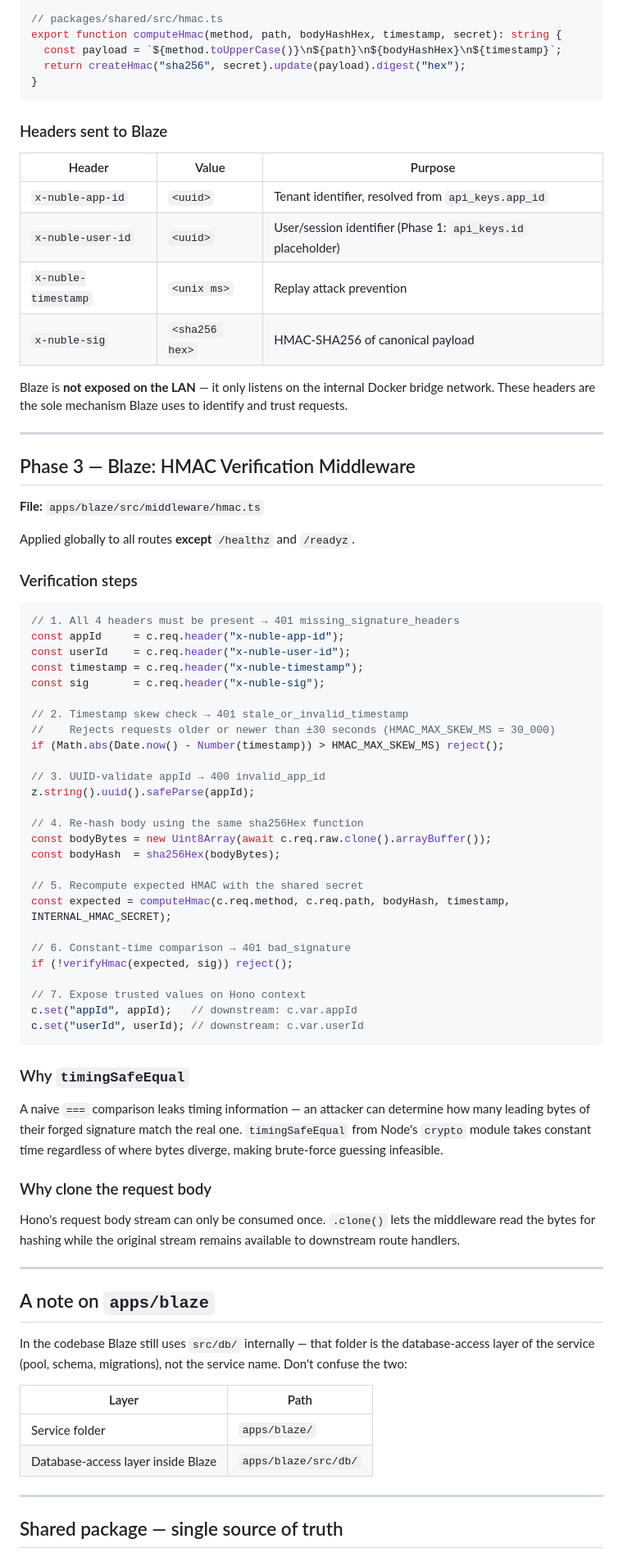
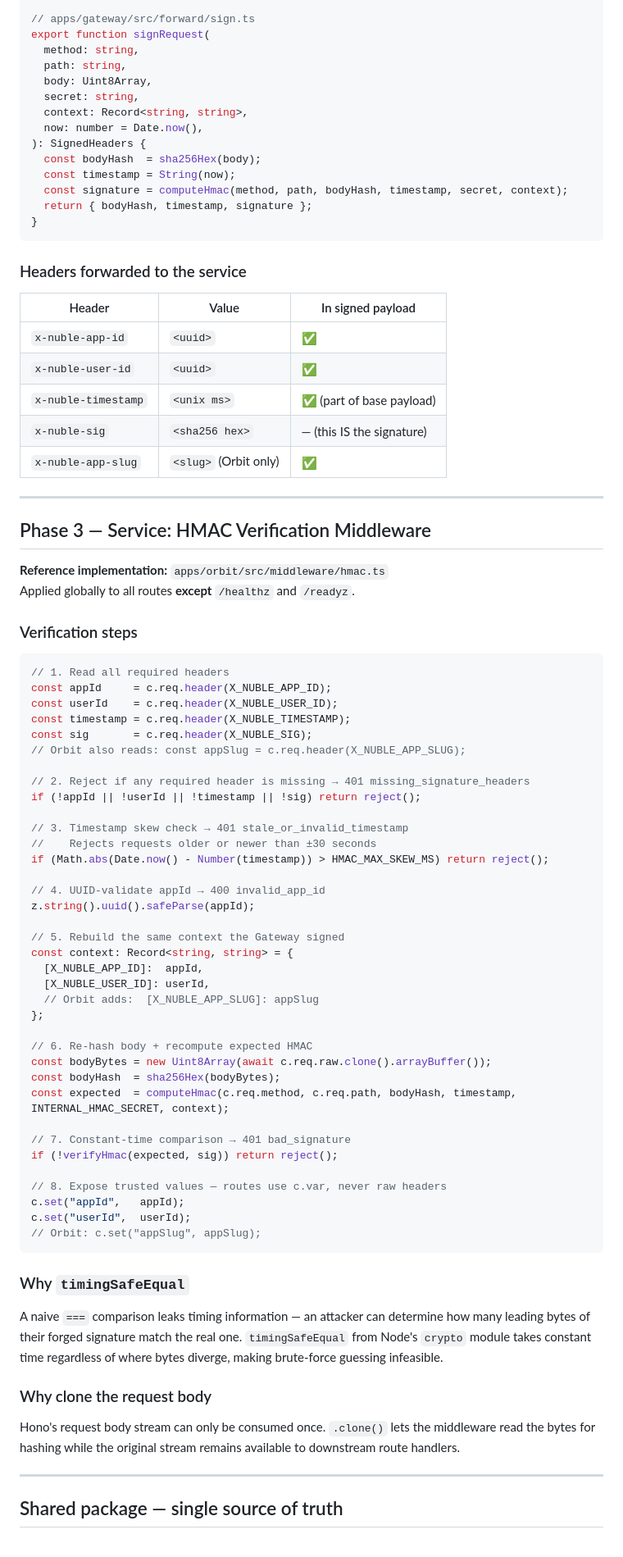
Before and after one commit to NabilMouzouna/NubleStation, a Markdown page: docs/documentation/hmac-signing-flow.md, the part around one of its changes. Shown at 82% size. Drawn GitHub-style.

Commit message:
docs: ADR 010 — SigV4-inspired canonical HMAC with signed context headers

````diff
--- a/docs/documentation/hmac-signing-flow.md
+++ b/docs/documentation/hmac-signing-flow.md
@@ -108,60 +163,77 @@ export function signRequest(method, path, body: Uint8Array, secret, now = Date.n
 }
 
-// packages/shared/src/hmac.ts
-export function computeHmac(method, path, bodyHashHex, timestamp, secret): string {
-  const payload = `${method.toUpperCase()}\n${path}\n${bodyHashHex}\n${timestamp}`;
-  return createHmac("sha256", secret).update(payload).digest("hex");
+// apps/gateway/src/forward/sign.ts
+export function signRequest(
+  method: string,
+  path: string,
+  body: Uint8Array,
+  secret: string,
+  context: Record<string, string>,
+  now: number = Date.now(),
+): SignedHeaders {
+  const bodyHash  = sha256Hex(body);
+  const timestamp = String(now);
+  const signature = computeHmac(method, path, bodyHash, timestamp, secret, context);
+  return { bodyHash, timestamp, signature };
 }
 ```
 
-### Headers sent to Blaze
+### Headers forwarded to the service
 
-| Header | Value | Purpose |
+| Header | Value | In signed payload |
 |---|---|---|
-| `x-nuble-app-id` | `<uuid>` | Tenant identifier, resolved from `api_keys.app_id` |
-| `x-nuble-user-id` | `<uuid>` | User/session identifier (Phase 1: `api_keys.id` placeholder) |
-| `x-nuble-timestamp` | `<unix ms>` | Replay attack prevention |
-| `x-nuble-sig` | `<sha256 hex>` | HMAC-SHA256 of canonical payload |
-
-Blaze is **not exposed on the LAN** — it only listens on the internal Docker bridge network. These headers are the sole mechanism Blaze uses to identify and trust requests.
+| `x-nuble-app-id` | `<uuid>` | ✅ |
+| `x-nuble-user-id` | `<uuid>` | ✅ |
+| `x-nuble-timestamp` | `<unix ms>` | ✅ (part of base payload) |
+| `x-nuble-sig` | `<sha256 hex>` | — (this IS the signature) |
+| `x-nuble-app-slug` | `<slug>` (Orbit only) | ✅ |
 
 ---
 
-## Phase 3 — Blaze: HMAC Verification Middleware
+## Phase 3 — Service: HMAC Verification Middleware
 
-**File:** `apps/blaze/src/middleware/hmac.ts`
-
+**Reference implementation:** `apps/orbit/src/middleware/hmac.ts`
 Applied globally to all routes **except** `/healthz` and `/readyz`.
 
 ### Verification steps
 
 ```typescript
-// 1. All 4 headers must be present → 401 missing_signature_headers
-const appId     = c.req.header("x-nuble-app-id");
-const userId    = c.req.header("x-nuble-user-id");
-const timestamp = c.req.header("x-nuble-timestamp");
-const sig       = c.req.header("x-nuble-sig");
+// 1. Read all required headers
+const appId     = c.req.header(X_NUBLE_APP_ID);
+const userId    = c.req.header(X_NUBLE_USER_ID);
+const timestamp = c.req.header(X_NUBLE_TIMESTAMP);
+const sig       = c.req.header(X_NUBLE_SIG);
+// Orbit also reads: const appSlug = c.req.header(X_NUBLE_APP_SLUG);
 
-// 2. Timestamp skew check → 401 stale_or_invalid_timestamp
-//    Rejects requests older or newer than ±30 seconds (HMAC_MAX_SKEW_MS = 30_000)
-if (Math.abs(Date.now() - Number(timestamp)) > HMAC_MAX_SKEW_MS) reject();
+// 2. Reject if any required header is missing → 401 missing_signature_headers
+if (!appId || !userId || !timestamp || !sig) return reject();
 
-// 3. UUID-validate appId → 400 invalid_app_id
+// 3. Timestamp skew check → 401 stale_or_invalid_timestamp
+//    Rejects requests older or newer than ±30 seconds
+if (Math.abs(Date.now() - Number(timestamp)) > HMAC_MAX_SKEW_MS) return reject();
+
+// 4. UUID-validate appId → 400 invalid_app_id
 z.string().uuid().safeParse(appId);
 
-// 4. Re-hash body using the same sha256Hex function
+// 5. Rebuild the same context the Gateway signed
+const context: Record<string, string> = {
+  [X_NUBLE_APP_ID]:  appId,
+  [X_NUBLE_USER_ID]: userId,
+  // Orbit adds:  [X_NUBLE_APP_SLUG]: appSlug
+};
+
+// 6. Re-hash body + recompute expected HMAC
 const bodyBytes = new Uint8Array(await c.req.raw.clone().arrayBuffer());
 const bodyHash  = sha256Hex(bodyBytes);
+const expected  = computeHmac(c.req.method, c.req.path, bodyHash, timestamp, INTERNAL_HMAC_SECRET, context);
 
-// 5. Recompute expected HMAC with the shared secret
-const expected = computeHmac(c.req.method, c.req.path, bodyHash, timestamp, INTERNAL_HMAC_SECRET);
+// 7. Constant-time comparison → 401 bad_signature
+if (!verifyHmac(expected, sig)) return reject();
 
-// 6. Constant-time comparison → 401 bad_signature
-if (!verifyHmac(expected, sig)) reject();
-
-// 7. Expose trusted values on Hono context
-c.set("appId", appId);   // downstream: c.var.appId
-c.set("userId", userId); // downstream: c.var.userId
+// 8. Expose trusted values — routes use c.var, never raw headers
+c.set("appId",   appId);
+c.set("userId",  userId);
+// Orbit: c.set("appSlug", appSlug);
 ```
 
 ### Why `timingSafeEqual`
@@ -174,16 +246,5 @@ Hono's request body stream can only be consumed once. `.clone()` lets the middle
 
 ---
 
-## A note on `apps/blaze`
-
-In the codebase Blaze still uses `src/db/` internally — that folder is the database-access layer of the service (pool, schema, migrations), not the service name. Don't confuse the two:
-
-| Layer | Path |
-|---|---|
-| Service folder | `apps/blaze/` |
-| Database-access layer inside Blaze | `apps/blaze/src/db/` |
-
----
-
 ## Shared package — single source of truth
 
````
Also changed, not shown: other parts of docs/documentation/hmac-signing-flow.md (+104 -38 lines), docs/adr/010-hmac-canonical-request.md (added, +158 -0 lines), docs/documentation/service-contract.md (+25 -7 lines).
